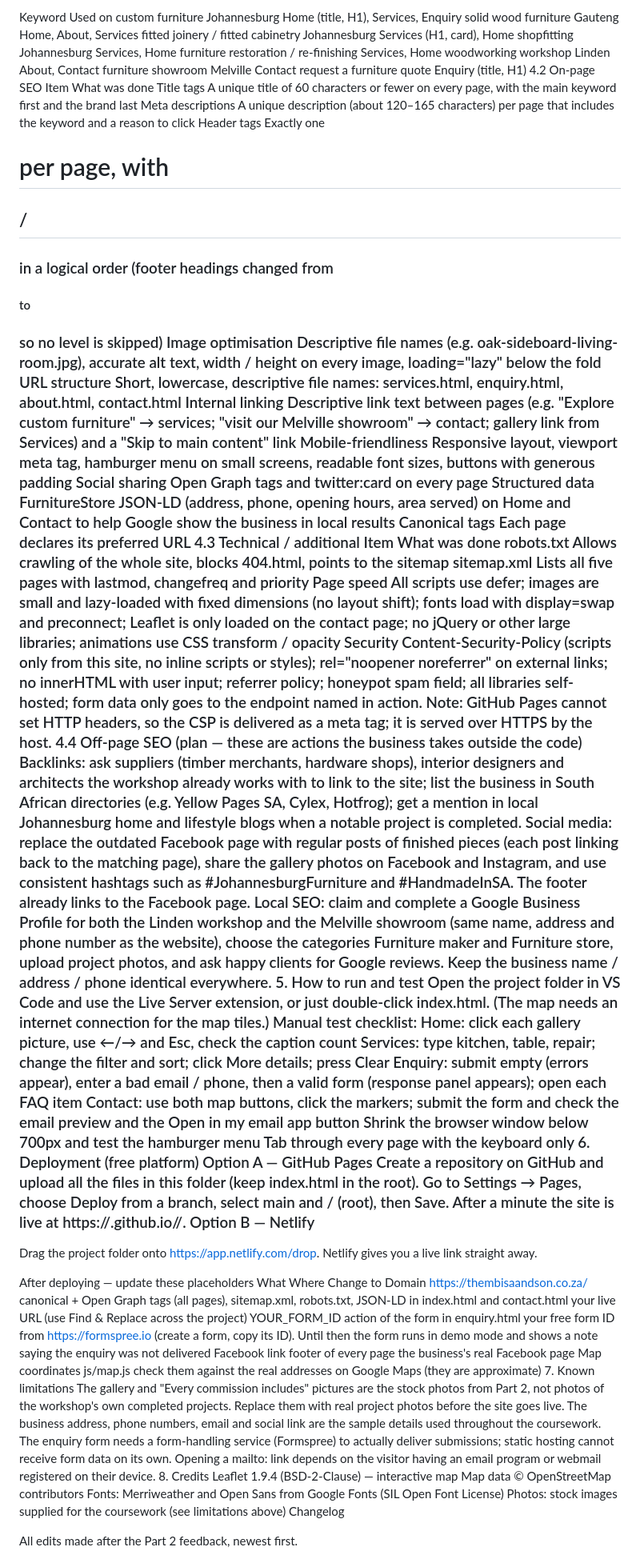
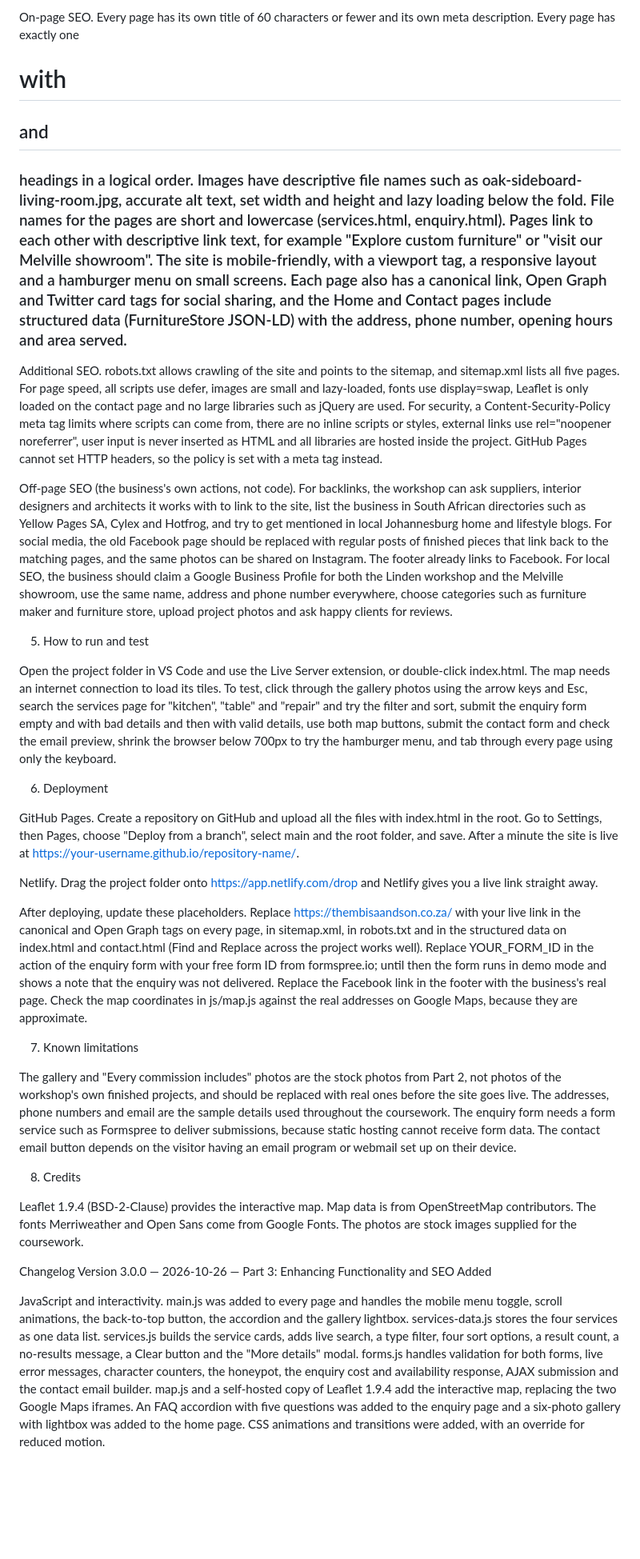
Before and after one commit to nkarithe1/POE-PART-1, a Markdown page: README.md, the part around one of its changes. Shown at 80% size. Drawn GitHub-style; blank space fills up the shorter version.

```diff
--- a/README.md
+++ b/README.md
@@ -203,70 +170,33 @@ Target audience: Johannesburg homeowners (30–60) and small businesses. Keyword
 
-Keyword	Used on
-custom furniture Johannesburg	Home (title, H1), Services, Enquiry
-solid wood furniture Gauteng	Home, About, Services
-fitted joinery / fitted cabinetry Johannesburg	Services (H1, card), Home
-shopfitting Johannesburg	Services, Home
-furniture restoration / re-finishing	Services, Home
-woodworking workshop Linden	About, Contact
-furniture showroom Melville	Contact
-request a furniture quote	Enquiry (title, H1)
-4.2 On-page SEO
-Item	What was done
-Title tags	A unique title of 60 characters or fewer on every page, with the main keyword first and the brand last
-Meta descriptions	A unique description (about 120–165 characters) per page that includes the keyword and a reason to click
-Header tags	Exactly one <h1> per page, with <h2> / <h3> in a logical order (footer headings changed from <h4> to <h3> so no level is skipped)
-Image optimisation	Descriptive file names (e.g. oak-sideboard-living-room.jpg), accurate alt text, width / height on every image, loading="lazy" below the fold
-URL structure	Short, lowercase, descriptive file names: services.html, enquiry.html, about.html, contact.html
-Internal linking	Descriptive link text between pages (e.g. "Explore custom furniture" → services; "visit our Melville showroom" → contact; gallery link from Services) and a "Skip to main content" link
-Mobile-friendliness	Responsive layout, viewport meta tag, hamburger menu on small screens, readable font sizes, buttons with generous padding
-Social sharing	Open Graph tags and twitter:card on every page
-Structured data	FurnitureStore JSON-LD (address, phone, opening hours, area served) on Home and Contact to help Google show the business in local results
-Canonical tags	Each page declares its preferred URL
-4.3 Technical / additional
-Item	What was done
-robots.txt	Allows crawling of the whole site, blocks 404.html, points to the sitemap
-sitemap.xml	Lists all five pages with lastmod, changefreq and priority
-Page speed	All scripts use defer; images are small and lazy-loaded with fixed dimensions (no layout shift); fonts load with display=swap and preconnect; Leaflet is only loaded on the contact page; no jQuery or other large libraries; animations use CSS transform / opacity
-Security	Content-Security-Policy <meta> (scripts only from this site, no inline scripts or styles); rel="noopener noreferrer" on external links; no innerHTML with user input; referrer policy; honeypot spam field; all libraries self-hosted; form data only goes to the endpoint named in action. Note: GitHub Pages cannot set HTTP headers, so the CSP is delivered as a meta tag; it is served over HTTPS by the host.
-4.4 Off-page SEO (plan — these are actions the business takes outside the code)
-Backlinks: ask suppliers (timber merchants, hardware shops), interior designers and architects the workshop already works with to link to the site; list the business in South African directories (e.g. Yellow Pages SA, Cylex, Hotfrog); get a mention in local Johannesburg home and lifestyle blogs when a notable project is completed.
-Social media: replace the outdated Facebook page with regular posts of finished pieces (each post linking back to the matching page), share the gallery photos on Facebook and Instagram, and use consistent hashtags such as #JohannesburgFurniture and #HandmadeInSA. The footer already links to the Facebook page.
-Local SEO: claim and complete a Google Business Profile for both the Linden workshop and the Melville showroom (same name, address and phone number as the website), choose the categories Furniture maker and Furniture store, upload project photos, and ask happy clients for Google reviews. Keep the business name / address / phone identical everywhere.
+On-page SEO. Every page has its own title of 60 characters or fewer and its own meta description. Every page has exactly one <h1> with <h2> and <h3> headings in a logical order. Images have descriptive file names such as oak-sideboard-living-room.jpg, accurate alt text, set width and height and lazy loading below the fold. File names for the pages are short and lowercase (services.html, enquiry.html). Pages link to each other with descriptive link text, for example "Explore custom furniture" or "visit our Melville showroom". The site is mobile-friendly, with a viewport tag, a responsive layout and a hamburger menu on small screens. Each page also has a canonical link, Open Graph and Twitter card tags for social sharing, and the Home and Contact pages include structured data (FurnitureStore JSON-LD) with the address, phone number, opening hours and area served.
+
+Additional SEO. robots.txt allows crawling of the site and points to the sitemap, and sitemap.xml lists all five pages. For page speed, all scripts use defer, images are small and lazy-loaded, fonts use display=swap, Leaflet is only loaded on the contact page and no large libraries such as jQuery are used. For security, a Content-Security-Policy meta tag limits where scripts can come from, there are no inline scripts or styles, external links use rel="noopener noreferrer", user input is never inserted as HTML and all libraries are hosted inside the project. GitHub Pages cannot set HTTP headers, so the policy is set with a meta tag instead.
+
+Off-page SEO (the business's own actions, not code). For backlinks, the workshop can ask suppliers, interior designers and architects it works with to link to the site, list the business in South African directories such as Yellow Pages SA, Cylex and Hotfrog, and try to get mentioned in local Johannesburg home and lifestyle blogs. For social media, the old Facebook page should be replaced with regular posts of finished pieces that link back to the matching pages, and the same photos can be shared on Instagram. The footer already links to Facebook. For local SEO, the business should claim a Google Business Profile for both the Linden workshop and the Melville showroom, use the same name, address and phone number everywhere, choose categories such as furniture maker and furniture store, upload project photos and ask happy clients for reviews.
+
 5. How to run and test
-Open the project folder in VS Code and use the Live Server extension, or just double-click index.html. (The map needs an internet connection for the map tiles.)
-Manual test checklist:
- Home: click each gallery picture, use ←/→ and Esc, check the caption count
- Services: type kitchen, table, repair; change the filter and sort; click More details; press Clear
- Enquiry: submit empty (errors appear), enter a bad email / phone, then a valid form (response panel appears); open each FAQ item
- Contact: use both map buttons, click the markers; submit the form and check the email preview and the Open in my email app button
- Shrink the browser window below 700px and test the hamburger menu
- Tab through every page with the keyboard only
-6. Deployment (free platform)
-Option A — GitHub Pages
-Create a repository on GitHub and upload all the files in this folder (keep index.html in the root).
-Go to Settings → Pages, choose Deploy from a branch, select main and / (root), then Save.
-After a minute the site is live at https://<your-username>.github.io/<repository-name>/.
-Option B — Netlify
 
-Drag the project folder onto https://app.netlify.com/drop. Netlify gives you a live link straight away.
+Open the project folder in VS Code and use the Live Server extension, or double-click index.html. The map needs an internet connection to load its tiles. To test, click through the gallery photos using the arrow keys and Esc, search the services page for "kitchen", "table" and "repair" and try the filter and sort, submit the enquiry form empty and with bad details and then with valid details, use both map buttons, submit the contact form and check the email preview, shrink the browser below 700px to try the hamburger menu, and tab through every page using only the keyboard.
 
-After deploying — update these placeholders
-What	Where	Change to
-Domain https://thembisaandson.co.za/	canonical + Open Graph tags (all pages), sitemap.xml, robots.txt, JSON-LD in index.html and contact.html	your live URL (use Find & Replace across the project)
-YOUR_FORM_ID	action of the form in enquiry.html	your free form ID from https://formspree.io (create a form, copy its ID). Until then the form runs in demo mode and shows a note saying the enquiry was not delivered
-Facebook link	footer of every page	the business's real Facebook page
-Map coordinates	js/map.js	check them against the real addresses on Google Maps (they are approximate)
+6. Deployment
+
+GitHub Pages. Create a repository on GitHub and upload all the files with index.html in the root. Go to Settings, then Pages, choose "Deploy from a branch", select main and the root folder, and save. After a minute the site is live at https://your-username.github.io/repository-name/.
+
+Netlify. Drag the project folder onto https://app.netlify.com/drop and Netlify gives you a live link straight away.
+
+After deploying, update these placeholders. Replace https://thembisaandson.co.za/ with your live link in the canonical and Open Graph tags on every page, in sitemap.xml, in robots.txt and in the structured data on index.html and contact.html (Find and Replace across the project works well). Replace YOUR_FORM_ID in the action of the enquiry form with your free form ID from formspree.io; until then the form runs in demo mode and shows a note that the enquiry was not delivered. Replace the Facebook link in the footer with the business's real page. Check the map coordinates in js/map.js against the real addresses on Google Maps, because they are approximate.
+
 7. Known limitations
-The gallery and "Every commission includes" pictures are the stock photos from Part 2, not photos of the workshop's own completed projects. Replace them with real project photos before the site goes live.
-The business address, phone numbers, email and social link are the sample details used throughout the coursework.
-The enquiry form needs a form-handling service (Formspree) to actually deliver submissions; static hosting cannot receive form data on its own.
-Opening a mailto: link depends on the visitor having an email program or webmail registered on their device.
+
+The gallery and "Every commission includes" photos are the stock photos from Part 2, not photos of the workshop's own finished projects, and should be replaced with real ones before the site goes live. The addresses, phone numbers and email are the sample details used throughout the coursework. The enquiry form needs a form service such as Formspree to deliver submissions, because static hosting cannot receive form data. The contact email button depends on the visitor having an email program or webmail set up on their device.
+
 8. Credits
-Leaflet 1.9.4 (BSD-2-Clause) — interactive map
-Map data © OpenStreetMap contributors
-Fonts: Merriweather and Open Sans from Google Fonts (SIL Open Font License)
-Photos: stock images supplied for the coursework (see limitations above)
+
+Leaflet 1.9.4 (BSD-2-Clause) provides the interactive map. Map data is from OpenStreetMap contributors. The fonts Merriweather and Open Sans come from Google Fonts. The photos are stock images supplied for the coursework.
+
 Changelog
+Version 3.0.0 — 2026-10-26 — Part 3: Enhancing Functionality and SEO
+Added
 
-All edits made after the Part 2 feedback, newest first.
+JavaScript and interactivity. main.js was added to every page and handles the mobile menu toggle, scroll animations, the back-to-top button, the accordion and the gallery lightbox. services-data.js stores the four services as one data list. services.js builds the service cards, adds live search, a type filter, four sort options, a result count, a no-results message, a Clear button and the "More details" modal. forms.js handles validation for both forms, live error messages, character counters, the honeypot, the enquiry cost and availability response, AJAX submission and the contact email builder. map.js and a self-hosted copy of Leaflet 1.9.4 add the interactive map, replacing the two Google Maps iframes. An FAQ accordion with five questions was added to the enquiry page and a six-photo gallery with lightbox was added to the home page. CSS animations and transitions were added, with an override for reduced motion.
 
```
Also changed, not shown: other parts of README.md (+73 -120 lines).
